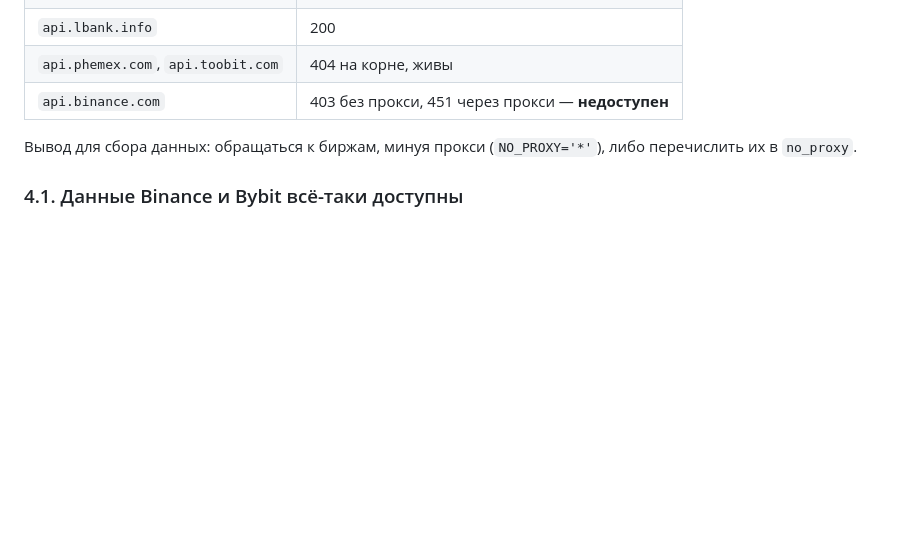
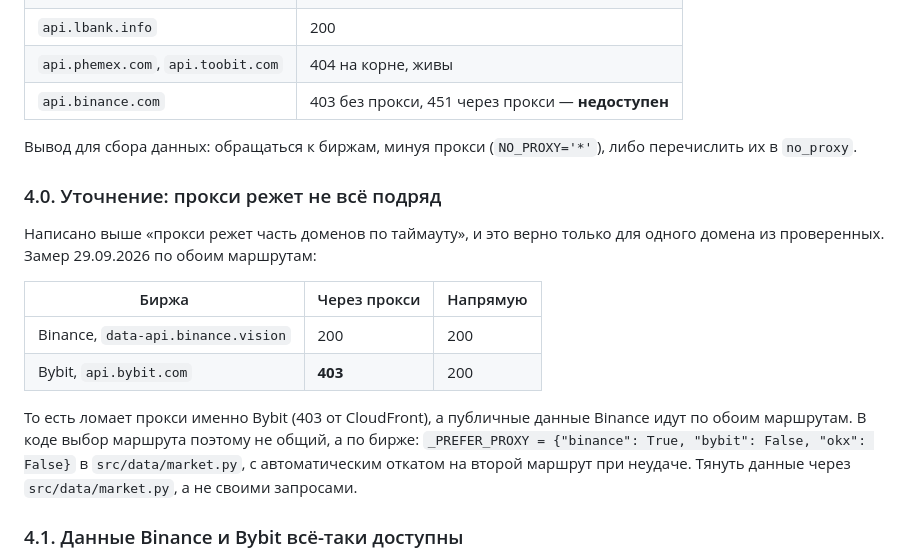
Before and after one commit to IIPOCTO4EJIOBEK/crypto-screener, a Markdown page: docs/00-состояние.md, the part around the change. GitHub-like rendering; blank space fills up the shorter version.

Commit message:
Уточнение про прокси: режет Bybit, а не «часть доменов»
Раздел 4 обобщал: «прокси режет часть доменов по таймауту, обращаться к
биржам минуя прокси». Замер по обоим маршрутам показал, что ломает прокси
ровно один домен из проверенных — api.bybit.com отвечает 403 от CloudFront,
а публичные данные Binance идут по обоим маршрутам одинаково. Выбор маршрута
в src/data/market.py поэтому не общий, а по бирже.

Co-Authored-By: Claude Sonnet 4.5 <noreply@anthropic.com>

```diff
--- a/docs/00-состояние.md
+++ b/docs/00-состояние.md
@@ -84,6 +84,22 @@ Tiger X).
 Вывод для сбора данных: обращаться к биржам, минуя прокси
 (`NO_PROXY='*'`), либо перечислить их в `no_proxy`.
 
+### 4.0. Уточнение: прокси режет не всё подряд
+
+Написано выше «прокси режет часть доменов по таймауту», и это верно только
+для одного домена из проверенных. Замер 29.09.2026 по обоим маршрутам:
+
+| Биржа | Через прокси | Напрямую |
+|---|---|---|
+| Binance, `data-api.binance.vision` | 200 | 200 |
+| Bybit, `api.bybit.com` | **403** | 200 |
+
+То есть ломает прокси именно Bybit (403 от CloudFront), а публичные данные
+Binance идут по обоим маршрутам. В коде выбор маршрута поэтому не общий, а
+по бирже: `_PREFER_PROXY = {"binance": True, "bybit": False, "okx": False}`
+в `src/data/market.py`, с автоматическим откатом на второй маршрут при
+неудаче. Тянуть данные через `src/data/market.py`, а не своими запросами.
+
 ### 4.1. Данные Binance и Bybit всё-таки доступны
 
 Отдельная проверка, снимающая главное ограничение. Гео-блок накрывает
```
